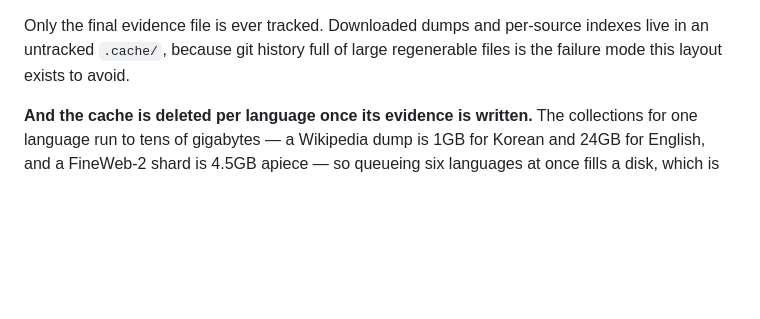
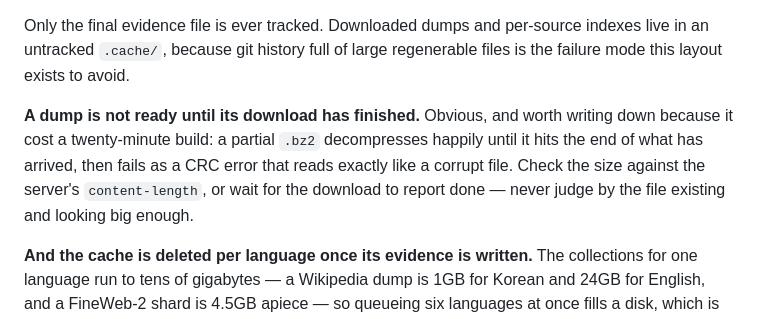
Before and after one commit to blinkered/blinkered-attestation, a Markdown page: README.md, the part around the change. Drawn GitHub-style; blank space fills up the shorter version.

Commit message:
A partial dump fails like a corrupt one

```diff
--- a/README.md
+++ b/README.md
@@ -225,6 +225,12 @@ Only the final evidence file is ever tracked. Downloaded dumps and per-source in
 untracked `.cache/`, because git history full of large regenerable files is the failure mode this
 layout exists to avoid.
 
+**A dump is not ready until its download has finished.** Obvious, and worth writing down because
+it cost a twenty-minute build: a partial `.bz2` decompresses happily until it hits the end of what
+has arrived, then fails as a CRC error that reads exactly like a corrupt file. Check the size
+against the server's `content-length`, or wait for the download to report done — never judge by
+the file existing and looking big enough.
+
 **And the cache is deleted per language once its evidence is written.** The collections for one
 language run to tens of gigabytes — a Wikipedia dump is 1GB for Korean and 24GB for English, and
 a FineWeb-2 shard is 4.5GB apiece — so queueing six languages at once fills a disk, which is how
```
